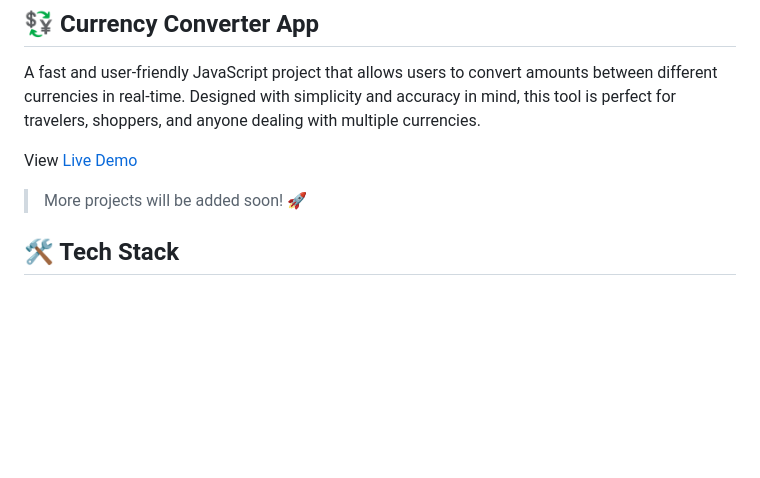
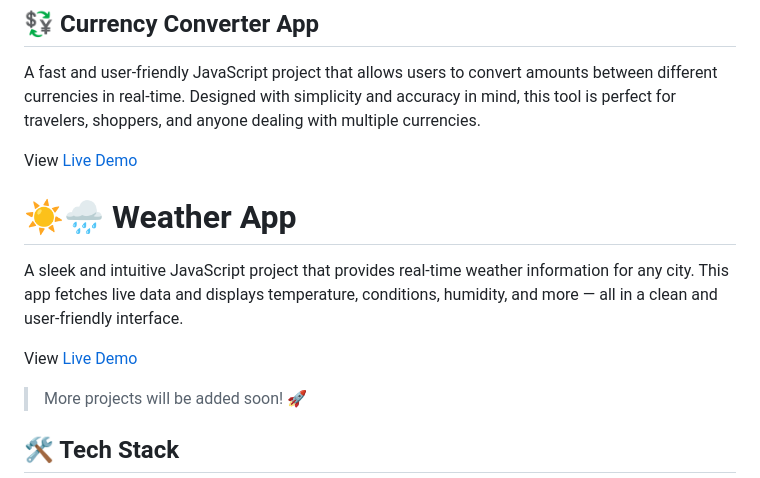
Before and after one commit to syncdecodes/JS_PROJECTS, a Markdown page: README.md, the part around the change. Rendered like a GitHub page; blank space fills up the shorter version.

```diff
--- a/README.md
+++ b/README.md
@@ -80,6 +80,12 @@ A fast and user-friendly JavaScript project that allows users to convert amounts
 
 View [Live Demo](https://syncdecodes.github.io/JS_PROJECTS/PROJECT_012_CURRENCY_CONVERTER/)
 
+# ☀️🌧️ Weather App
+
+A sleek and intuitive JavaScript project that provides real-time weather information for any city. This app fetches live data and displays temperature, conditions, humidity, and more — all in a clean and user-friendly interface.
+
+View [Live Demo](https://syncdecodes.github.io/JS_PROJECTS/013_WEATHER_APP/)
+
 > More projects will be added soon! 🚀
 
 ## 🛠️ Tech Stack
```
